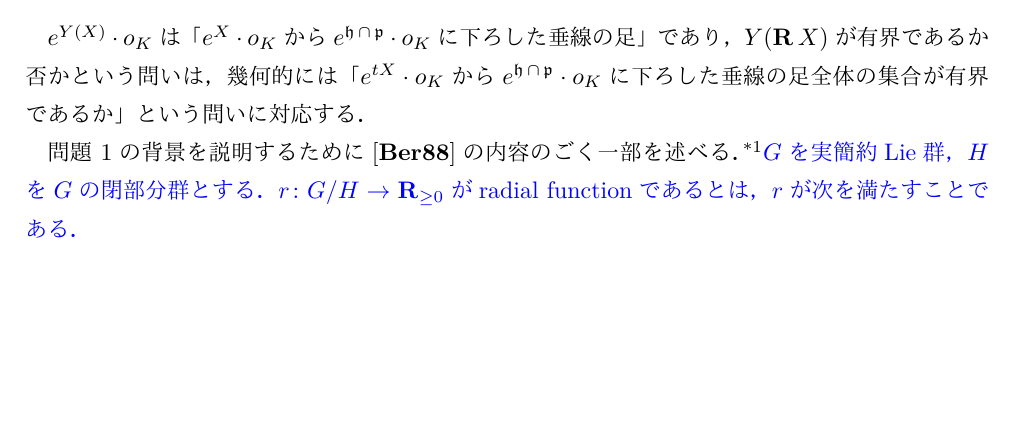
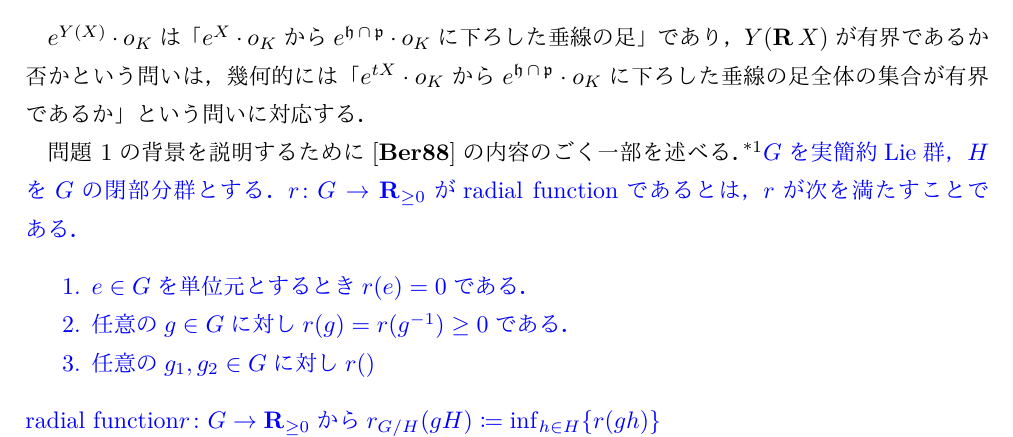
Before and after one commit to Okdenn/Master-Thesis, a LaTeX document (okuda-abstract/okuda-abstract.tex): part of page 1 of 3, cut so that both start at the same text, the shorter picture padded with empty space. The pictures show the PDF file okuda-abstract/okuda-abstract.pdf that the author committed with the source.

Commit message:
2022年 1月16日 日曜日 14時44分29秒 JST

```diff
--- a/okuda-abstract/okuda-abstract.tex
+++ b/okuda-abstract/okuda-abstract.tex
@@ -158,7 +158,13 @@ Riemann対称空間上における測地線の簡約部分Lie代数への射影
 
 $e^{Y(X)}\cdot o_K$は「$e^{X}\cdot o_K$から$e^{\ha\cap\pe}\cdot o_K $に下ろした垂線の足」であり，$Y(\real X) $が有界であるか否かという問いは，幾何的には「$e^{tX}\cdot o_K$から$e^{\ha\cap\pe}\cdot o_K $に下ろした垂線の足全体の集合が有界であるか」という問いに対応する．
 
-\Cref{prob:1121}の背景を説明するために\cite{ber88}の内容のごく一部を述べる．\footnote{もう少し自然な言い回しを考えます．2022/01/11}\bluetext{$G$を実簡約Lie群，$H$を$G$の閉部分群とする．$r\colon G/H\to \real_{\geq 0} $がradial functionであるとは，$r$が次を満たすことである．
+\Cref{prob:1121}の背景を説明するために\cite{ber88}の内容のごく一部を述べる．\footnote{もう少し自然な言い回しを考えます．2022/01/11}\bluetext{$G$を実簡約Lie群，$H$を$G$の閉部分群とする．$r\colon G\to \real_{\geq 0} $がradial functionであるとは，$r$が次を満たすことである．
+  \begin{enumerate}
+  \item $e\in G$を単位元とするとき$r(e) = 0 $である．
+  \item 任意の$g\in G$に対し$r(g) = r(\inv{g})\geq 0  $である．
+  \item 任意の$g_1,g_2\in G$に対し$r(g_1g_2)\leq  $
+  \end{enumerate}
+  radial function$r\colon G\to \real_{\geq 0} $から$r_{G/H}(gH)\defeq \inf_{h\in H}\{r(gh) \}$
 
   「$\real^d $と同じ増大度」を持つとき，$G/H$のランクが$d$であると言う．
 
```
Also changed, not shown: okuda-abstract/okuda-abstract.pdf, okuda-abstract/okuda-abstract.tex (2 more changed lines).
